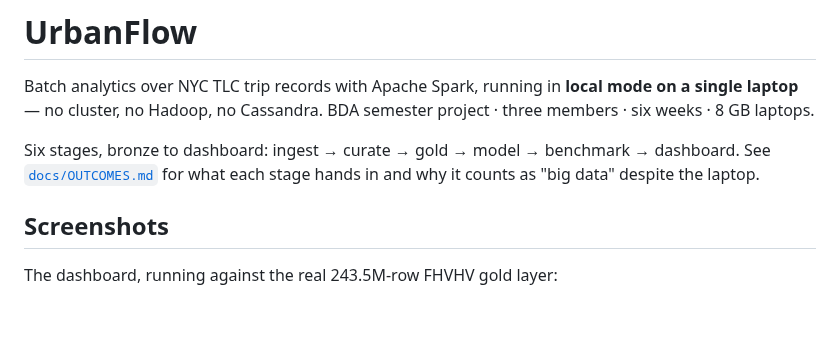
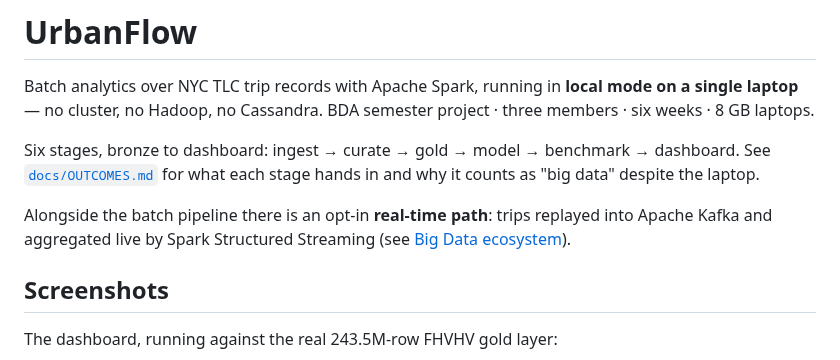
Before and after one commit to Denimworld12/Urbanflow-BigData-ML, a Markdown page: README.md, the part around one of its changes. Rendered like a GitHub page; blank space fills up the shorter version.

```diff
--- a/README.md
+++ b/README.md
@@ -7,6 +7,10 @@ BDA semester project · three members · six weeks · 8 GB laptops.
 Six stages, bronze to dashboard: ingest → curate → gold → model → benchmark →
 dashboard. See [`docs/OUTCOMES.md`](docs/OUTCOMES.md) for what each stage
 hands in and why it counts as "big data" despite the laptop.
+
+Alongside the batch pipeline there is an opt-in **real-time path**: trips
+replayed into Apache Kafka and aggregated live by Spark Structured Streaming
+(see [Big Data ecosystem](#big-data-ecosystem)).
 
 ## Screenshots
 
```
Also changed, not shown: other parts of README.md (+46 -0 lines), docs/hadoop/streaming.md (added, +308 -0 lines), docs/screenshots/live.png (added), 11 other files.
